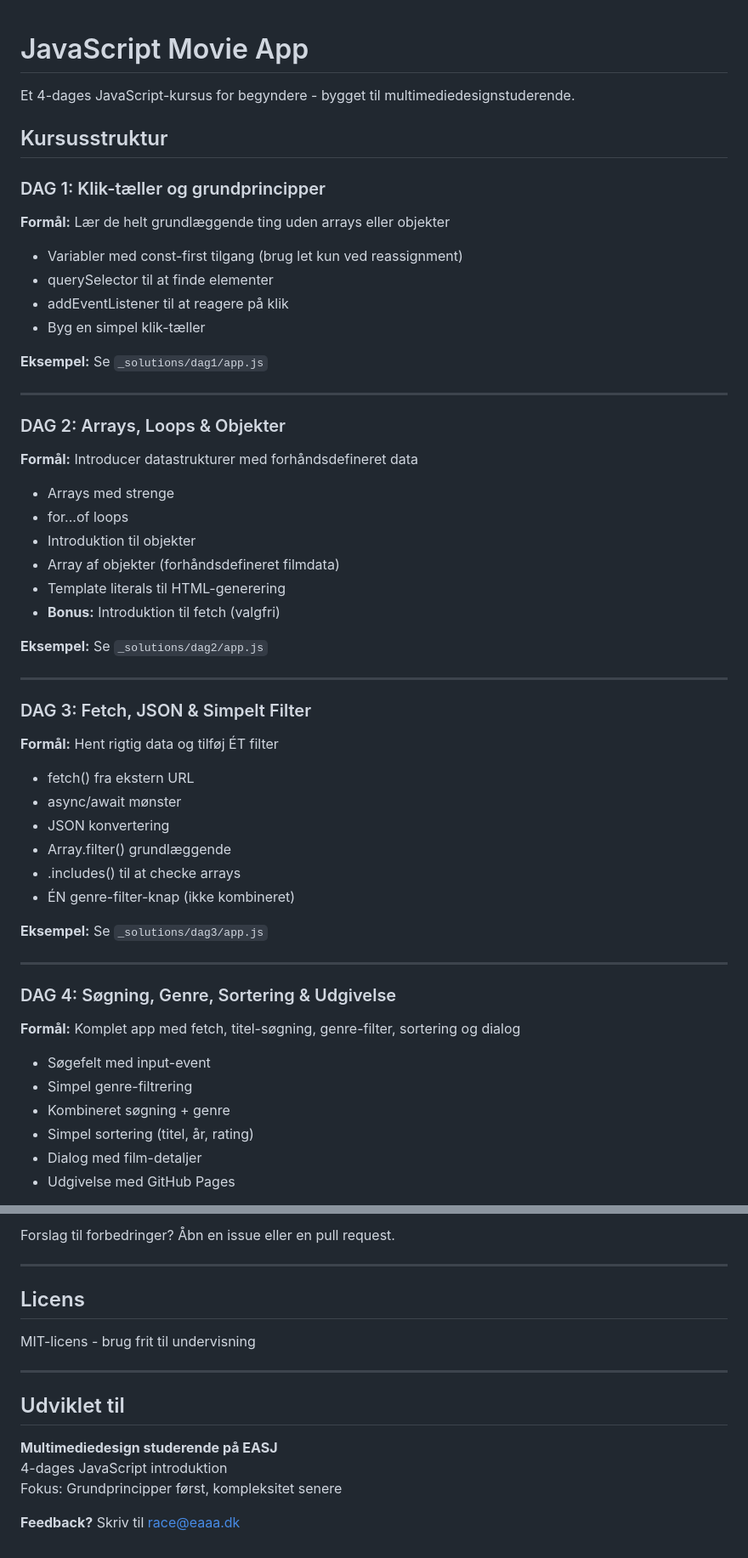
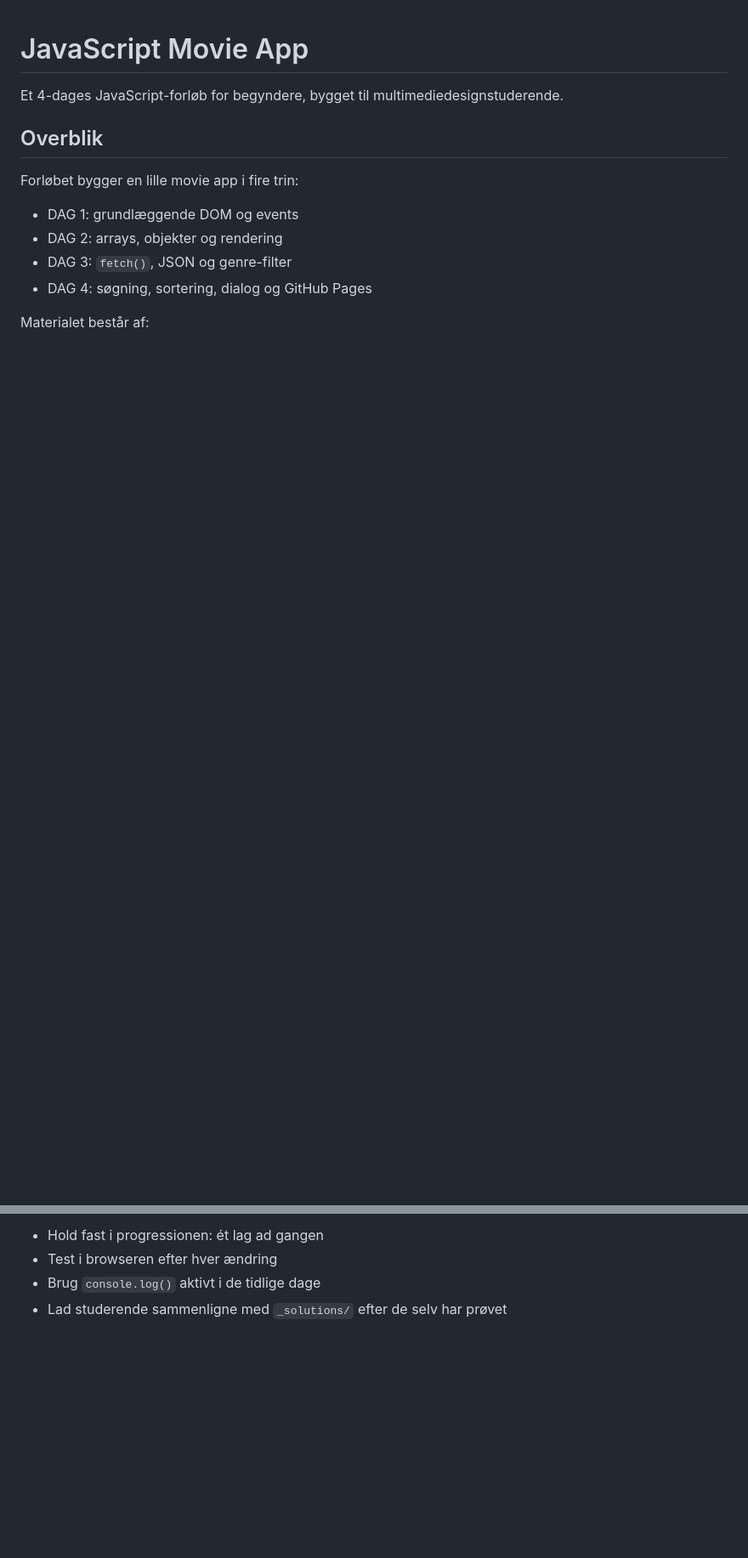
Before and after one commit to cederdorff/js-movie-app, a Markdown page: README.md, 2 parts joined by grey strips. Shown at 85% size. Drawn GitHub-style; blank space fills up the shorter version.

Commit message:
Update README.md for improved clarity and structure; enhance course overview and project organization

```diff
--- a/README.md
+++ b/README.md
@@ -1,60 +1,15 @@
 # JavaScript Movie App
 
-Et 4-dages JavaScript-kursus for begyndere - bygget til multimediedesignstuderende.
+Et 4-dages JavaScript-forløb for begyndere, bygget til multimediedesignstuderende.
 
-## Kursusstruktur
+## Overblik
 
-### DAG 1: Klik-tæller og grundprincipper
+Forløbet bygger en lille movie app i fire trin:
 
-**Formål:** Lær de helt grundlæggende ting uden arrays eller objekter
+- DAG 1: grundlæggende DOM og events
+- DAG 2: arrays, objekter og rendering
+- DAG 3: `fetch()`, JSON og genre-filter
+- DAG 4: søgning, sortering, dialog og GitHub Pages
 
-- Variabler med const-first tilgang (brug let kun ved reassignment)
-- querySelector til at finde elementer
-- addEventListener til at reagere på klik
-- Byg en simpel klik-tæller
+Materialet består af:
 
-**Eksempel:** Se `_solutions/dag1/app.js`
-
----
-
-### DAG 2: Arrays, Loops & Objekter
-
-**Formål:** Introducer datastrukturer med forhåndsdefineret data
-
-- Arrays med strenge
-- for...of loops
-- Introduktion til objekter
-- Array af objekter (forhåndsdefineret filmdata)
-- Template literals til HTML-generering
-- **Bonus:** Introduktion til fetch (valgfri)
-
-**Eksempel:** Se `_solutions/dag2/app.js`
-
----
-
-### DAG 3: Fetch, JSON & Simpelt Filter
-
-**Formål:** Hent rigtig data og tilføj ÉT filter
-
-- fetch() fra ekstern URL
-- async/await mønster
-- JSON konvertering
-- Array.filter() grundlæggende
-- .includes() til at checke arrays
-- ÉN genre-filter-knap (ikke kombineret)
-
-**Eksempel:** Se `_solutions/dag3/app.js`
-
----
-
-### DAG 4: Søgning, Genre, Sortering & Udgivelse
-
-**Formål:** Komplet app med fetch, titel-søgning, genre-filter, sortering og dialog
-
-- Søgefelt med input-event
-- Simpel genre-filtrering
-- Kombineret søgning + genre
-- Simpel sortering (titel, år, rating)
-- Dialog med film-detaljer
-- Udgivelse med GitHub Pages
-
@@ -195,17 +163,4 @@ Se DAG 4-guiden for udgivelsesinstruktioner.
-Forslag til forbedringer? Åbn en issue eller en pull request.
-
----
-
-## Licens
-
-MIT-licens - brug frit til undervisning
-
----
-
-## Udviklet til
-
-**Multimediedesign studerende på EASJ**
-4-dages JavaScript introduktion
-Fokus: Grundprincipper først, kompleksitet senere
-
-**Feedback?** Skriv til race@eaaa.dk
+- Hold fast i progressionen: ét lag ad gangen
+- Test i browseren efter hver ændring
+- Brug `console.log()` aktivt i de tidlige dage
+- Lad studerende sammenligne med `_solutions/` efter de selv har prøvet
```
Also changed, not shown: other parts of README.md (+123 -110 lines).
